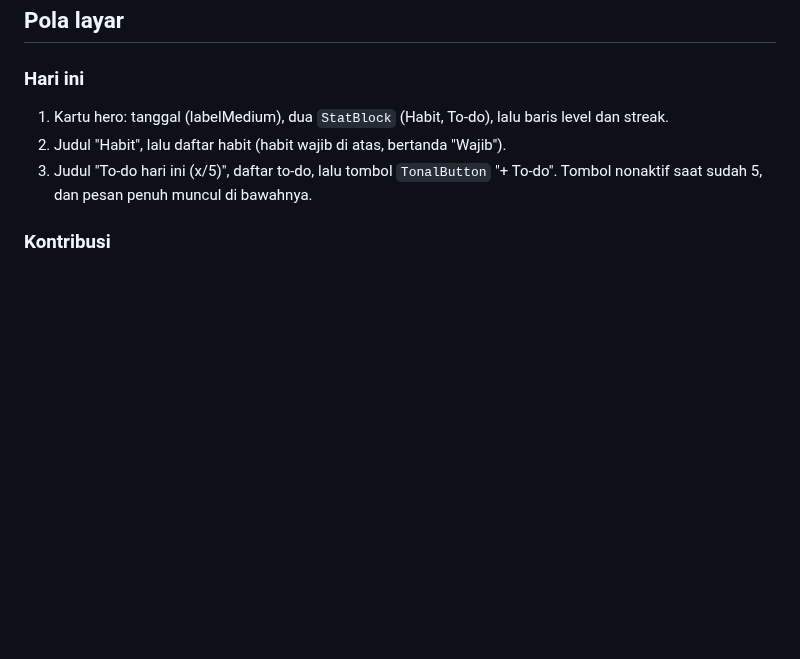
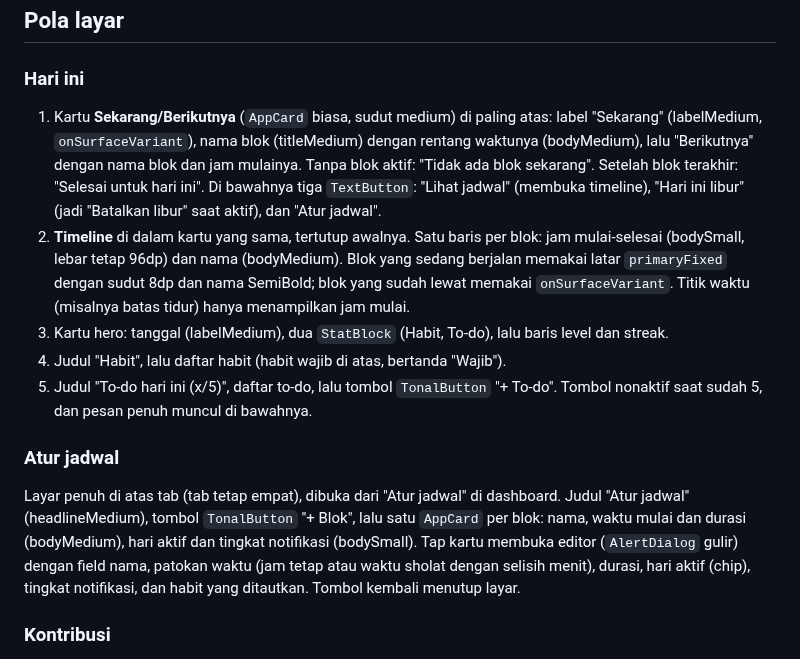
Before and after one commit to elahady/habitflow, a Markdown page: docs/design/README.md, the part around the change. Rendered like a GitHub page; blank space fills up the shorter version.

Commit message:
Catat pola kartu Sekarang/Berikutnya, timeline, dan Atur jadwal di desain (tahap 17)
Co-Authored-By: Claude Sonnet 5.5 <noreply@anthropic.com>

```diff
--- a/docs/design/README.md
+++ b/docs/design/README.md
@@ -162,10 +162,27 @@ detail hari memakai `ModalBottomSheet`.
 ## Pola layar
 
 ### Hari ini
-1. Kartu hero: tanggal (labelMedium), dua `StatBlock` (Habit, To-do), lalu baris level dan streak.
-2. Judul "Habit", lalu daftar habit (habit wajib di atas, bertanda "Wajib").
-3. Judul "To-do hari ini (x/5)", daftar to-do, lalu tombol `TonalButton` "+ To-do".
+1. Kartu **Sekarang/Berikutnya** (`AppCard` biasa, sudut medium) di paling atas: label "Sekarang"
+   (labelMedium, `onSurfaceVariant`), nama blok (titleMedium) dengan rentang waktunya (bodyMedium),
+   lalu "Berikutnya" dengan nama blok dan jam mulainya. Tanpa blok aktif: "Tidak ada blok sekarang".
+   Setelah blok terakhir: "Selesai untuk hari ini". Di bawahnya tiga `TextButton`: "Lihat jadwal"
+   (membuka timeline), "Hari ini libur" (jadi "Batalkan libur" saat aktif), dan "Atur jadwal".
+2. **Timeline** di dalam kartu yang sama, tertutup awalnya. Satu baris per blok: jam mulai-selesai
+   (bodySmall, lebar tetap 96dp) dan nama (bodyMedium). Blok yang sedang berjalan memakai latar
+   `primaryFixed` dengan sudut 8dp dan nama SemiBold; blok yang sudah lewat memakai `onSurfaceVariant`.
+   Titik waktu (misalnya batas tidur) hanya menampilkan jam mulai.
+3. Kartu hero: tanggal (labelMedium), dua `StatBlock` (Habit, To-do), lalu baris level dan streak.
+4. Judul "Habit", lalu daftar habit (habit wajib di atas, bertanda "Wajib").
+5. Judul "To-do hari ini (x/5)", daftar to-do, lalu tombol `TonalButton` "+ To-do".
    Tombol nonaktif saat sudah 5, dan pesan penuh muncul di bawahnya.
+
+### Atur jadwal
+Layar penuh di atas tab (tab tetap empat), dibuka dari "Atur jadwal" di dashboard. Judul
+"Atur jadwal" (headlineMedium), tombol `TonalButton` "+ Blok", lalu satu `AppCard` per blok: nama,
+waktu mulai dan durasi (bodyMedium), hari aktif dan tingkat notifikasi (bodySmall). Tap kartu
+membuka editor (`AlertDialog` gulir) dengan field nama, patokan waktu (jam tetap atau waktu
+sholat dengan selisih menit), durasi, hari aktif (chip), tingkat notifikasi, dan habit yang
+ditautkan. Tombol kembali menutup layar.
 
 ### Kontribusi
 1. Judul layar "Kontribusi" (headlineMedium).
```
